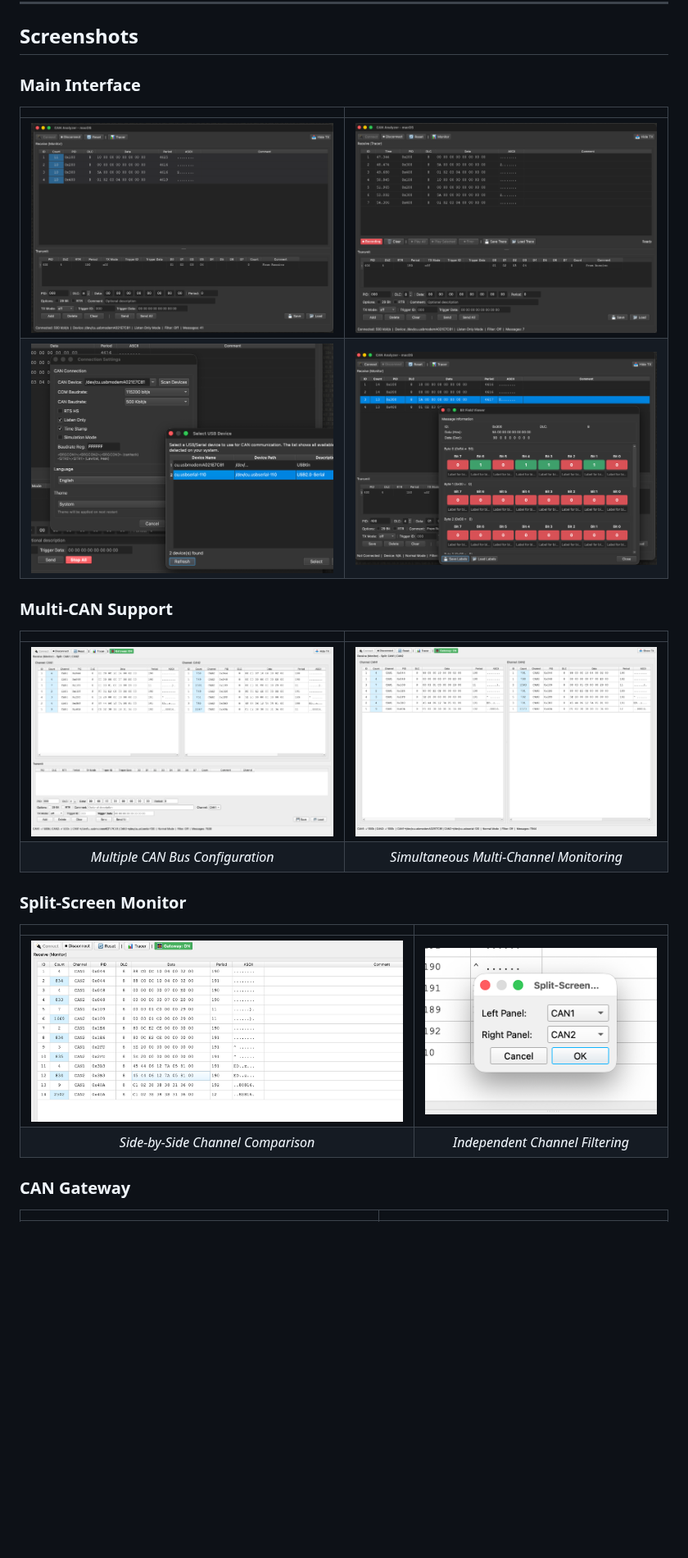
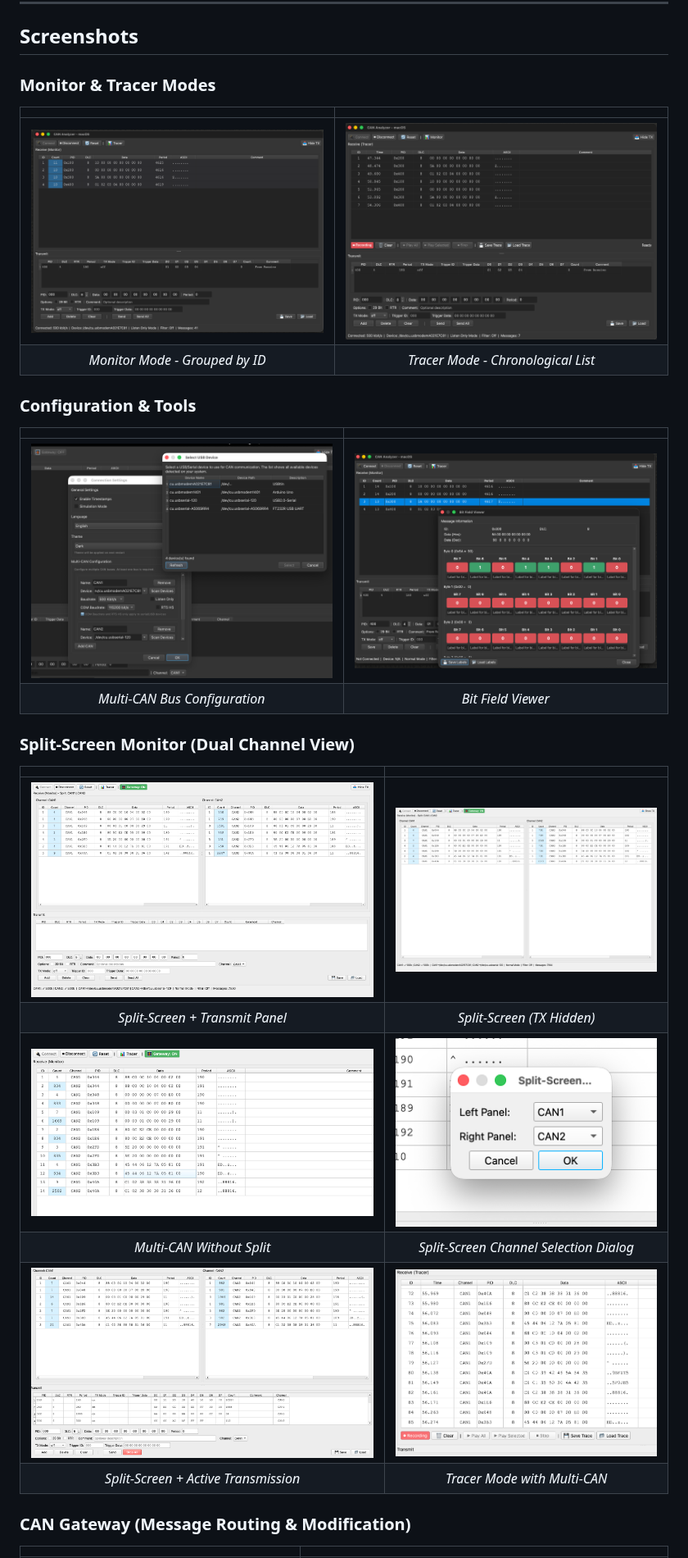
Before and after one commit to phnahes/can-bus-analyzer, a Markdown page: README.md, the part around one of its changes. Shown at 82% size. Drawn GitHub-style; pictures changed too: docs/image3.png; blank space fills up the shorter version.

Commit message:
docs: Reorganize README screenshots with accurate descriptions
Reorganized all 13 screenshots in README with proper categorization
and descriptions based on actual content:

**Monitor & Tracer Modes** (2 images):
- image1: Monitor Mode - Messages grouped by ID with counters
- image2: Tracer Mode - Chronological message list

**Configuration & Tools** (2 images):
- image3: Multi-CAN Bus Configuration dialog
- image4: Bit Field Viewer tool

**Split-Screen Monitor** (6 images):
- image5: Split-Screen with Transmit panel visible
- image6: Split-Screen with TX hidden (clean view)
- image7: Multi-CAN view without split (all channels in one table)
- image8: Split-Screen channel selection dialog
- image9: Split-Screen with active transmission
- image10: Tracer mode with Multi-CAN support

**CAN Gateway** (3 images):
- image11: Gateway basic configuration (routes, blocks, modify)
- image12: Bit-level message modification editor (byte-by-byte)
- image13: Original vs Modified message result

Benefits:
- Clear feature progression (basic → advanced)
- Accurate descriptions matching actual screenshots
- Better documentation for new users
- Showcases all major features with visual examples

```diff
--- a/README.md
+++ b/README.md
@@ -47,24 +47,28 @@ python can_analyzer_qt.py
 
 ## Screenshots
 
-### Main Interface
+### Monitor & Tracer Modes
 | | |
 |:---:|:---:|
-| ![Screenshot 1](docs/image1.png) | ![Screenshot 2](docs/image2.png) |
-| ![Screenshot 3](docs/image3.png) | ![Screenshot 4](docs/image4.png) |
+| ![Monitor Mode](docs/image1.png) | ![Tracer Mode](docs/image2.png) |
+| *Monitor Mode - Grouped by ID* | *Tracer Mode - Chronological List* |
 
-### Multi-CAN Support
+### Configuration & Tools
 | | |
 |:---:|:---:|
-| ![Multi-CAN Config](docs/image5.png) | ![Multi-CAN Monitor](docs/image6.png) |
-| *Multiple CAN Bus Configuration* | *Simultaneous Multi-Channel Monitoring* |
+| ![CAN Bus Config](docs/image3.png) | ![Bit Viewer](docs/image4.png) |
+| *Multi-CAN Bus Configuration* | *Bit Field Viewer* |
 
-### Split-Screen Monitor
+### Split-Screen Monitor (Dual Channel View)
 | | |
 |:---:|:---:|
-| ![Split-Screen View](docs/image7.png) | ![Split-Screen Details](docs/image8.png) |
-| *Side-by-Side Channel Comparison* | *Independent Channel Filtering* |
+| ![Split with TX Panel](docs/image5.png) | ![Split Clean View](docs/image6.png) |
+| *Split-Screen + Transmit Panel* | *Split-Screen (TX Hidden)* |
+| ![Multi-CAN View](docs/image7.png) | ![Split Channel Selection](docs/image8.png) |
+| *Multi-CAN Without Split* | *Split-Screen Channel Selection Dialog* |
+| ![Split with Active TX](docs/image9.png) | ![Tracer Multi-CAN](docs/image10.png) |
+| *Split-Screen + Active Transmission* | *Tracer Mode with Multi-CAN* |
 
-### CAN Gateway
+### CAN Gateway (Message Routing & Modification)
 | | |
 |:---:|:---:|
```
Also changed, not shown: other parts of README.md (+4 -6 lines), docs/image12.png, docs/image13.png, docs/image14.png (deleted).
